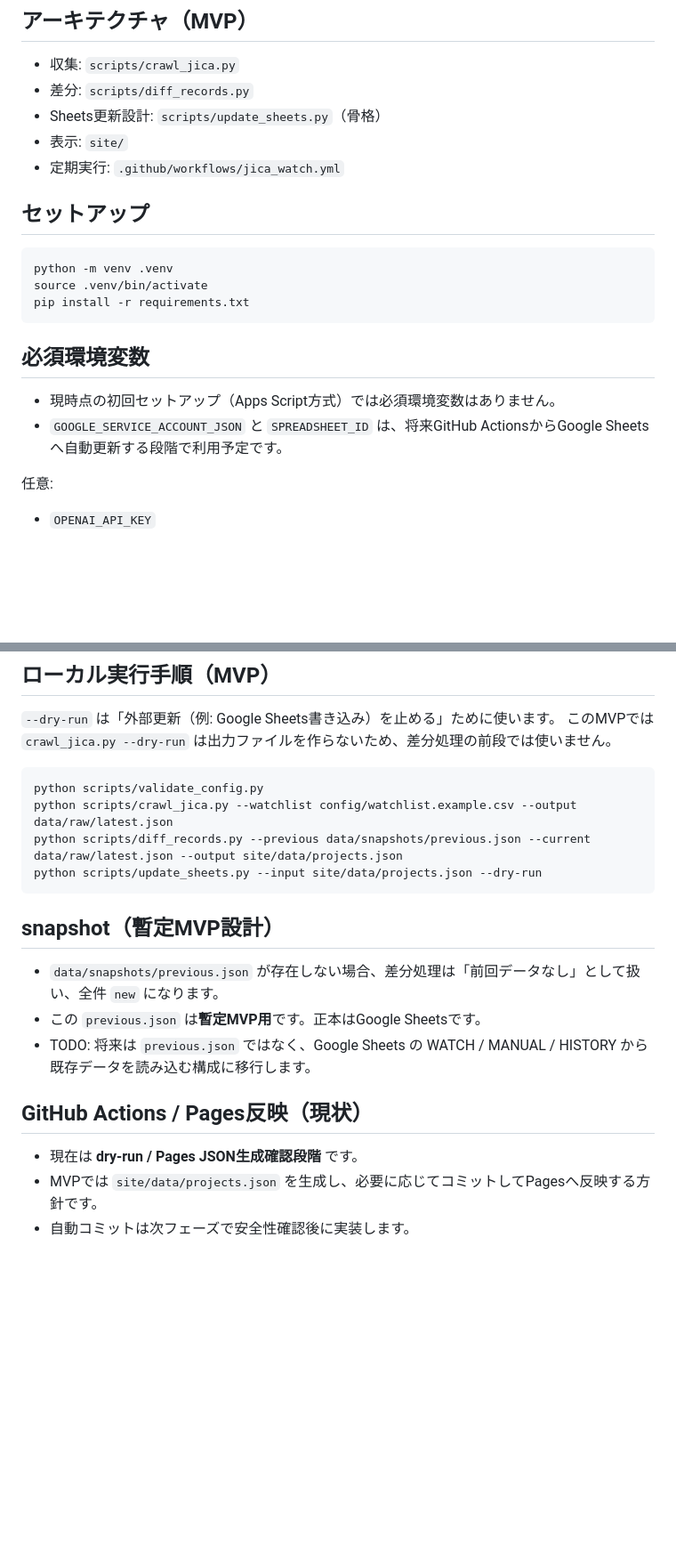
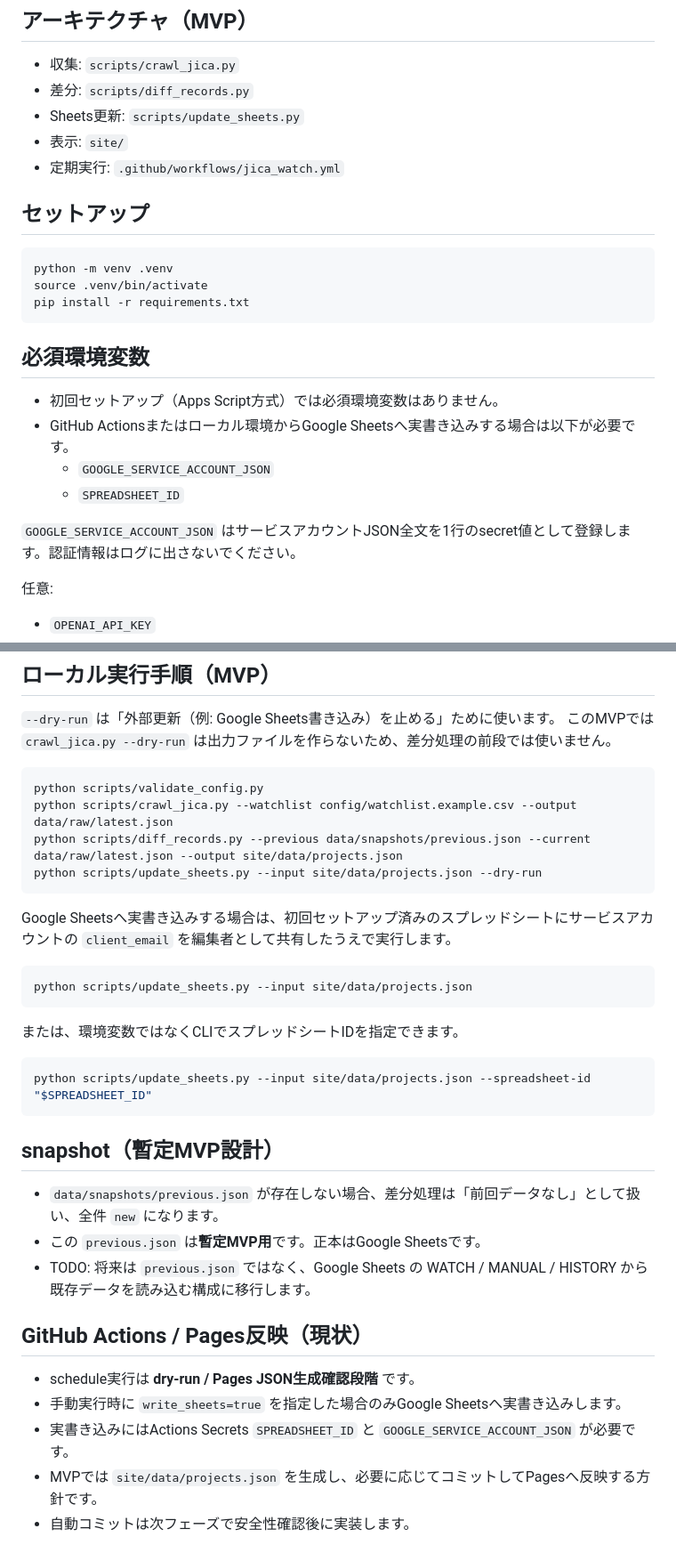
Before and after one commit to kyo563/jica-oda-watch, a Markdown page: README.md, 2 parts joined by grey strips. Shown at 89% size. Rendered like a GitHub page; blank space fills up the shorter version.

Commit message:
Document guarded Google Sheets write-back

````diff
--- a/README.md
+++ b/README.md
@@ -11,7 +11,7 @@ JICAのODA案件（特に無償資金協力）を定期監視し、**Google Shee
 ## アーキテクチャ（MVP）
 - 収集: `scripts/crawl_jica.py`
 - 差分: `scripts/diff_records.py`
-- Sheets更新設計: `scripts/update_sheets.py`（骨格）
+- Sheets更新: `scripts/update_sheets.py`
 - 表示: `site/`
 - 定期実行: `.github/workflows/jica_watch.yml`
 
@@ -23,8 +23,12 @@ pip install -r requirements.txt
 ```
 
 ## 必須環境変数
-- 現時点の初回セットアップ（Apps Script方式）では必須環境変数はありません。
-- `GOOGLE_SERVICE_ACCOUNT_JSON` と `SPREADSHEET_ID` は、将来GitHub ActionsからGoogle Sheetsへ自動更新する段階で利用予定です。
+- 初回セットアップ（Apps Script方式）では必須環境変数はありません。
+- GitHub Actionsまたはローカル環境からGoogle Sheetsへ実書き込みする場合は以下が必要です。
+  - `GOOGLE_SERVICE_ACCOUNT_JSON`
+  - `SPREADSHEET_ID`
+
+`GOOGLE_SERVICE_ACCOUNT_JSON` はサービスアカウントJSON全文を1行のsecret値として登録します。認証情報はログに出さないでください。
 
 任意:
 - `OPENAI_API_KEY`
@@ -41,13 +45,27 @@ python scripts/diff_records.py --previous data/snapshots/previous.json --current
 python scripts/update_sheets.py --input site/data/projects.json --dry-run
 ```
 
+Google Sheetsへ実書き込みする場合は、初回セットアップ済みのスプレッドシートにサービスアカウントの `client_email` を編集者として共有したうえで実行します。
+
+```bash
+python scripts/update_sheets.py --input site/data/projects.json
+```
+
+または、環境変数ではなくCLIでスプレッドシートIDを指定できます。
+
+```bash
+python scripts/update_sheets.py --input site/data/projects.json --spreadsheet-id "$SPREADSHEET_ID"
+```
+
 ## snapshot（暫定MVP設計）
 - `data/snapshots/previous.json` が存在しない場合、差分処理は「前回データなし」として扱い、全件 `new` になります。
 - この `previous.json` は**暫定MVP用**です。正本はGoogle Sheetsです。
 - TODO: 将来は `previous.json` ではなく、Google Sheets の WATCH / MANUAL / HISTORY から既存データを読み込む構成に移行します。
 
 ## GitHub Actions / Pages反映（現状）
-- 現在は **dry-run / Pages JSON生成確認段階** です。
+- schedule実行は **dry-run / Pages JSON生成確認段階** です。
+- 手動実行時に `write_sheets=true` を指定した場合のみGoogle Sheetsへ実書き込みします。
+- 実書き込みにはActions Secrets `SPREADSHEET_ID` と `GOOGLE_SERVICE_ACCOUNT_JSON` が必要です。
 - MVPでは `site/data/projects.json` を生成し、必要に応じてコミットしてPagesへ反映する方針です。
 - 自動コミットは次フェーズで安全性確認後に実装します。
 
````
Also changed, not shown: other parts of README.md (+4 -2 lines).
